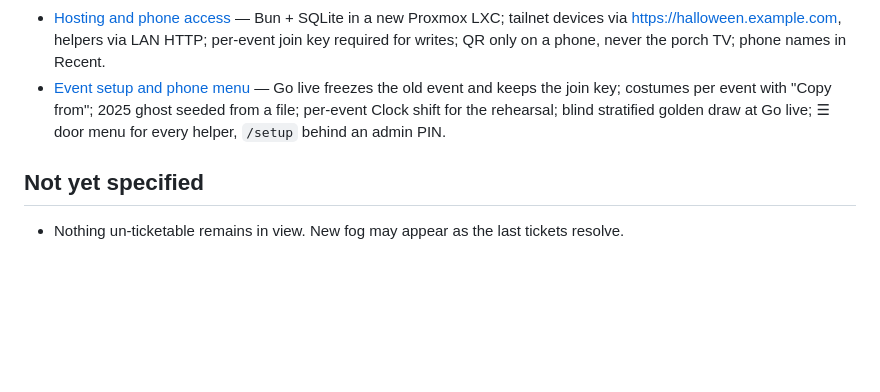
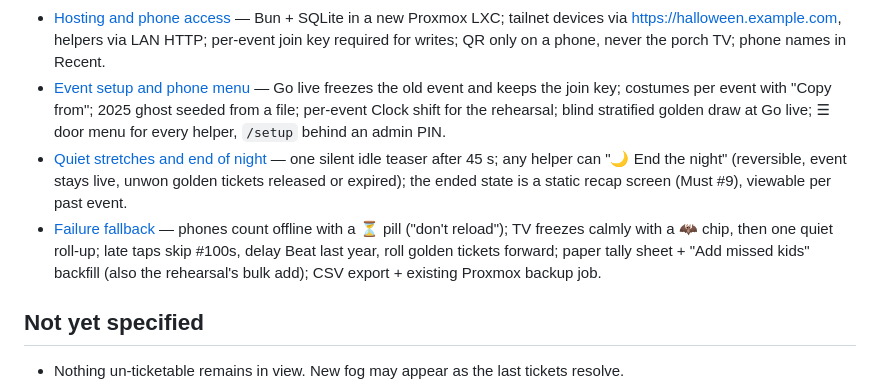
Before and after one commit to selfhosters-cc/count-dracula, a Markdown page: .scratch/halloween-tracker/map.md, the part around the change. Drawn GitHub-style; blank space fills up the shorter version.

Commit message:
Resolve Failure fallback ticket
Co-Authored-By: Claude Opus 5.5 <noreply@anthropic.com>

```diff
--- a/.scratch/halloween-tracker/map.md
+++ b/.scratch/halloween-tracker/map.md
@@ -39,6 +39,8 @@ A build-ready v1 spec for a Halloween trick-or-treater tracker: door phones tap
 - [Sound design](issues/07-sound-design.md) — arcade bloops for each kid (5 variations, rising scale for bursts, quieter in the rush), cartoony-spooky stings for big moments, wind/cricket ambience bed, 6-button soundboard (3 homemade) on the TV with a 3 s cooldown, mute toggles in the phone menu.
 - [Hosting and phone access](issues/08-hosting-and-phone-access.md) — Bun + SQLite in a new Proxmox LXC; tailnet devices via https://halloween.example.com, helpers via LAN HTTP; per-event join key required for writes; QR only on a phone, never the porch TV; phone names in Recent.
 - [Event setup and phone menu](issues/09-event-setup-and-phone-menu.md) — Go live freezes the old event and keeps the join key; costumes per event with "Copy from"; 2025 ghost seeded from a file; per-event Clock shift for the rehearsal; blind stratified golden draw at Go live; ☰ door menu for every helper, `/setup` behind an admin PIN.
+- [Quiet stretches and end of night](issues/10-quiet-stretches-and-end-of-night.md) — one silent idle teaser after 45 s; any helper can "🌙 End the night" (reversible, event stays live, unwon golden tickets released or expired); the ended state is a static recap screen (Must #9), viewable per past event.
+- [Failure fallback](issues/11-failure-fallback.md) — phones count offline with a ⏳ pill ("don't reload"); TV freezes calmly with a 🦇 chip, then one quiet roll-up; late taps skip #100s, delay Beat last year, roll golden tickets forward; paper tally sheet + "Add missed kids" backfill (also the rehearsal's bulk add); CSV export + existing Proxmox backup job.
 
 ## Not yet specified
 
```
Also changed, not shown: 2 other files.
